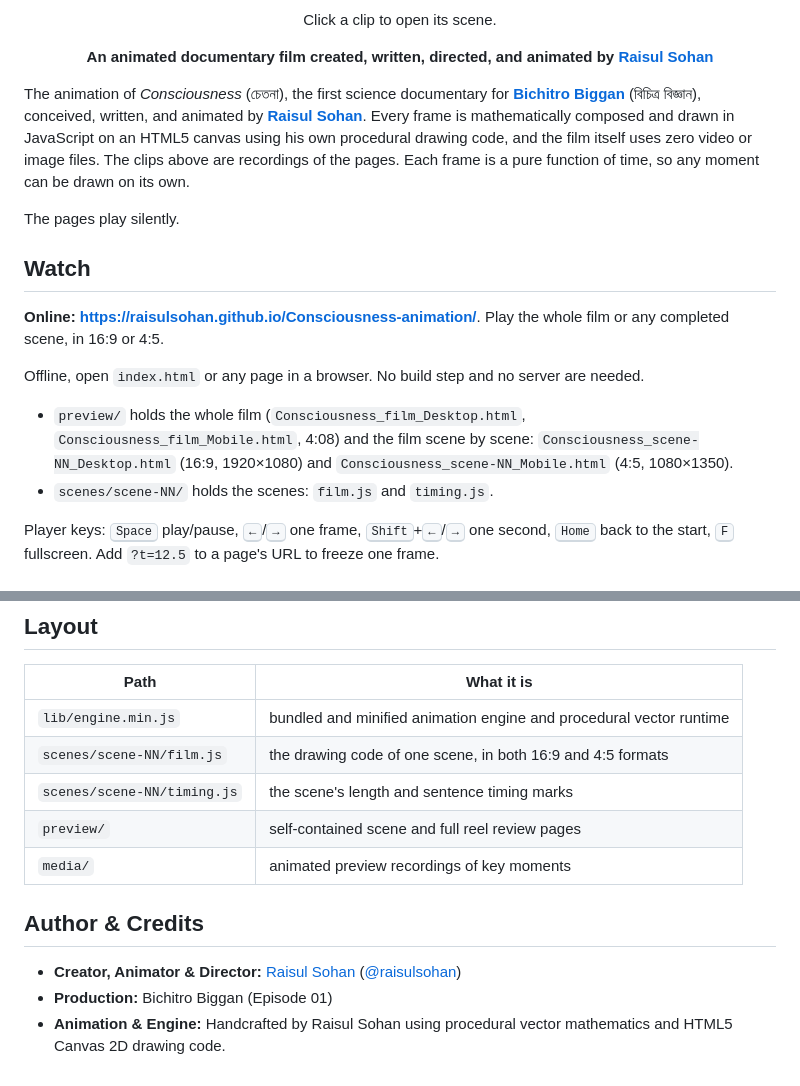
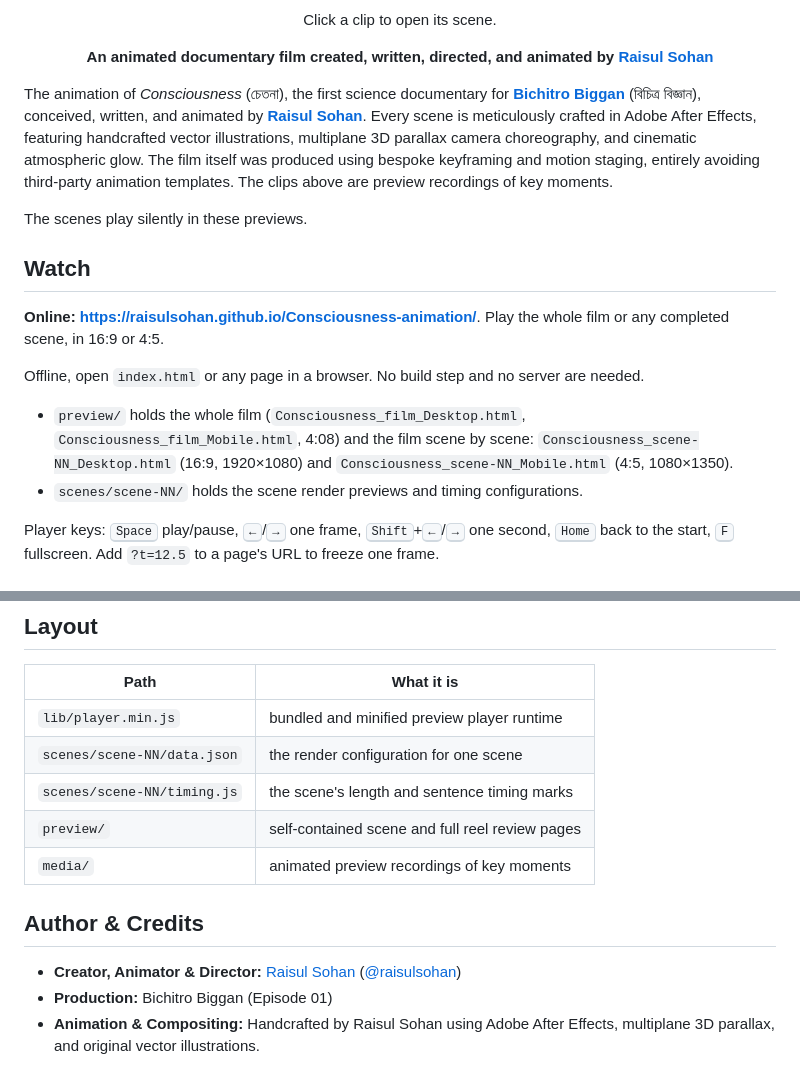
Before and after one commit to raisulsohan/Consciousness-animation, a Markdown page: README.md, 2 parts joined by grey strips. Rendered like a GitHub page.

Commit message:
docs: Rebrand project as an After Effects animation story

```diff
--- a/README.md
+++ b/README.md
@@ -15,9 +15,9 @@
   <strong>An animated documentary film created, written, directed, and animated by <a href="https://raisulsohan.com">Raisul Sohan</a></strong>
 </p>
 
-The animation of *Consciousness* (চেতনা), the first science documentary for **[Bichitro Biggan](https://github.com/raisulsohan/BichitroBiggan)** (বিচিত্র বিজ্ঞান), conceived, written, and animated by **[Raisul Sohan](https://raisulsohan.com)**. Every frame is mathematically composed and drawn in JavaScript on an HTML5 canvas using his own procedural drawing code, and the film itself uses zero video or image files. The clips above are recordings of the pages. Each frame is a pure function of time, so any moment can be drawn on its own.
+The animation of *Consciousness* (চেতনা), the first science documentary for **[Bichitro Biggan](https://github.com/raisulsohan/BichitroBiggan)** (বিচিত্র বিজ্ঞান), conceived, written, and animated by **[Raisul Sohan](https://raisulsohan.com)**. Every scene is meticulously crafted in Adobe After Effects, featuring handcrafted vector illustrations, multiplane 3D parallax camera choreography, and cinematic atmospheric glow. The film itself was produced using bespoke keyframing and motion staging, entirely avoiding third-party animation templates. The clips above are preview recordings of key moments.
 
-The pages play silently.
+The scenes play silently in these previews.
 
 ## Watch
 
@@ -27,7 +27,7 @@ Offline, open `index.html` or any page in a browser. No build step and no server
 
 - `preview/` holds the whole film (`Consciousness_film_Desktop.html`, `Consciousness_film_Mobile.html`, 4:08) and the film scene by scene:
   `Consciousness_scene-NN_Desktop.html` (16:9, 1920×1080) and `Consciousness_scene-NN_Mobile.html` (4:5, 1080×1350).
-- `scenes/scene-NN/` holds the scenes: `film.js` and `timing.js`.
+- `scenes/scene-NN/` holds the scene render previews and timing configurations.
 
 Player keys: <kbd>Space</kbd> play/pause, <kbd>←</kbd>/<kbd>→</kbd> one frame, <kbd>Shift</kbd>+<kbd>←</kbd>/<kbd>→</kbd> one second, <kbd>Home</kbd> back to the start, <kbd>F</kbd> fullscreen. Add `?t=12.5` to a page's URL to freeze one frame.
 
@@ -49,8 +49,8 @@ Player keys: <kbd>Space</kbd> play/pause, <kbd>←</kbd>/<kbd>→</kbd> one fram
 
 | Path | What it is |
 |---|---|
-| `lib/engine.min.js` | bundled and minified animation engine and procedural vector runtime |
-| `scenes/scene-NN/film.js` | the drawing code of one scene, in both 16:9 and 4:5 formats |
+| `lib/player.min.js` | bundled and minified preview player runtime |
+| `scenes/scene-NN/data.json` | the render configuration for one scene |
 | `scenes/scene-NN/timing.js` | the scene's length and sentence timing marks |
 | `preview/` | self-contained scene and full reel review pages |
 | `media/` | animated preview recordings of key moments |
@@ -59,4 +59,4 @@ Player keys: <kbd>Space</kbd> play/pause, <kbd>←</kbd>/<kbd>→</kbd> one fram
 
 - **Creator, Animator & Director:** [Raisul Sohan](https://raisulsohan.com) ([@raisulsohan](https://github.com/raisulsohan))
 - **Production:** Bichitro Biggan (Episode 01)
-- **Animation & Engine:** Handcrafted by Raisul Sohan using procedural vector mathematics and HTML5 Canvas 2D drawing code.
+- **Animation & Compositing:** Handcrafted by Raisul Sohan using Adobe After Effects, multiplane 3D parallax, and original vector illustrations.
```
